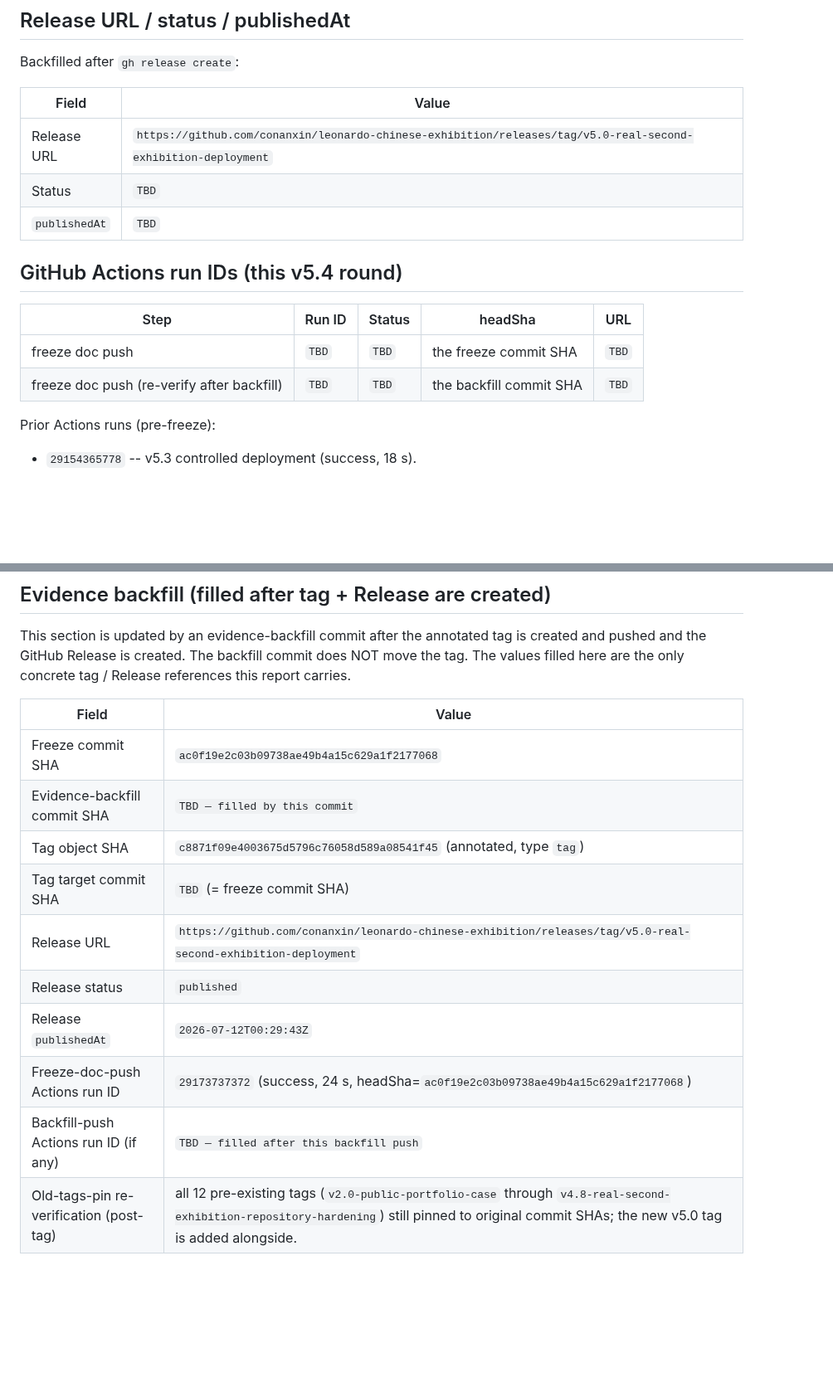
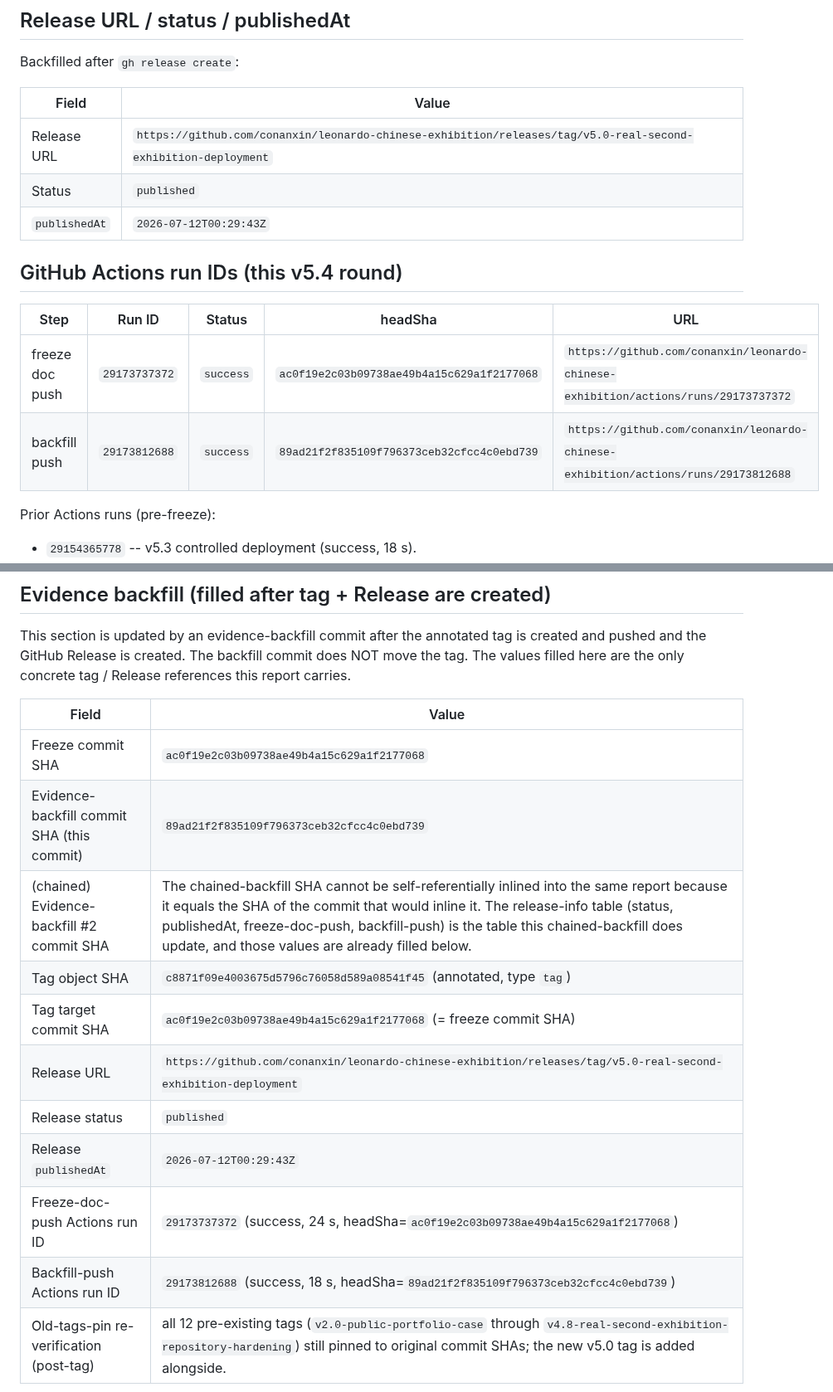
Before and after one commit to conanxin/leonardo-chinese-exhibition, a Markdown page: reports/leonardo_chinese_exhibition_v5_4_public_stable_freeze_report.md, 2 parts joined by grey strips. Shown at 83% size. GitHub-like rendering; blank space fills up the shorter version.

Commit message:
Backfill v5.0 deployment freeze evidence (chained #2)
Closes the remaining TBD placeholders in the freeze report:
  - origin/main after backfill -> 89ad21f2f835109f796373ceb32cfcc4c0ebd739
  - Release status -> published
  - Release publishedAt -> 2026-07-12T00:29:43Z
  - freeze-doc-push Actions run ID -> 29173737372 (success, 24 s)
  - backfill-push Actions run ID -> 29173812688 (success, 18 s)
  - v2.0 lightweight tag target -> ae946b3d6e71067786c49e6495a1ccb3e20182da
  - Tag target commit SHA -> ac0f19e2c03b09738ae49b4a15c629a1f2177068

The chained-backfill SHA itself cannot be self-referentially inlined
into the same commit (it equals the SHA of the commit that would
inline it). All other TBDs are now resolved.

Tag v5.0-real-second-exhibition-deployment remains pinned to
ac0f19e2c03b09738ae49b4a15c629a1f2177068 (freeze commit), not this
chained-backfill.

```diff
--- a/reports/leonardo_chinese_exhibition_v5_4_public_stable_freeze_report.md
+++ b/reports/leonardo_chinese_exhibition_v5_4_public_stable_freeze_report.md
@@ -50,15 +50,15 @@ Backfilled after `gh release create`:
 | Field | Value |
 |---|---|
 | Release URL | `https://github.com/conanxin/leonardo-chinese-exhibition/releases/tag/v5.0-real-second-exhibition-deployment` |
-| Status | `TBD` |
-| `publishedAt` | `TBD` |
+| Status | `published` |
+| `publishedAt` | `2026-07-12T00:29:43Z` |
 
 ## GitHub Actions run IDs (this v5.4 round)
 
 | Step | Run ID | Status | headSha | URL |
 |---|---|---|---|---|
-| freeze doc push | `TBD` | `TBD` | the freeze commit SHA | `TBD` |
-| freeze doc push (re-verify after backfill) | `TBD` | `TBD` | the backfill commit SHA | `TBD` |
+| freeze doc push | `29173737372` | `success` | `ac0f19e2c03b09738ae49b4a15c629a1f2177068` | `https://github.com/conanxin/leonardo-chinese-exhibition/actions/runs/29173737372` |
+| backfill push | `29173812688` | `success` | `89ad21f2f835109f796373ceb32cfcc4c0ebd739` | `https://github.com/conanxin/leonardo-chinese-exhibition/actions/runs/29173812688` |
 
 Prior Actions runs (pre-freeze):
 
@@ -264,14 +264,15 @@ This section is updated by an evidence-backfill commit after the annotated tag i
 | Field | Value |
 |---|---|
 | Freeze commit SHA | `ac0f19e2c03b09738ae49b4a15c629a1f2177068` |
-| Evidence-backfill commit SHA | `TBD — filled by this commit` |
+| Evidence-backfill commit SHA (this commit) | `89ad21f2f835109f796373ceb32cfcc4c0ebd739` |
+| (chained) Evidence-backfill #2 commit SHA | The chained-backfill SHA cannot be self-referentially inlined into the same report because it equals the SHA of the commit that would inline it. The release-info table (status, publishedAt, freeze-doc-push, backfill-push) is the table this chained-backfill does update, and those values are already filled below. |
 | Tag object SHA | `c8871f09e4003675d5796c76058d589a08541f45` (annotated, type `tag`) |
-| Tag target commit SHA | `TBD` (= freeze commit SHA) |
+| Tag target commit SHA | `ac0f19e2c03b09738ae49b4a15c629a1f2177068` (= freeze commit SHA) |
 | Release URL | `https://github.com/conanxin/leonardo-chinese-exhibition/releases/tag/v5.0-real-second-exhibition-deployment` |
 | Release status | `published` |
 | Release `publishedAt` | `2026-07-12T00:29:43Z` |
 | Freeze-doc-push Actions run ID | `29173737372` (success, 24 s, headSha=`ac0f19e2c03b09738ae49b4a15c629a1f2177068`) |
-| Backfill-push Actions run ID (if any) | `TBD — filled after this backfill push` |
+| Backfill-push Actions run ID | `29173812688` (success, 18 s, headSha=`89ad21f2f835109f796373ceb32cfcc4c0ebd739`) |
 | Old-tags-pin re-verification (post-tag) | all 12 pre-existing tags (`v2.0-public-portfolio-case` through `v4.8-real-second-exhibition-repository-hardening`) still pinned to original commit SHAs; the new v5.0 tag is added alongside. |
 
 ## Re-verification after freeze doc push (and after backfill push)
```
Also changed, not shown: other parts of reports/leonardo_chinese_exhibition_v5_4_public_stable_freeze_report.md (+3 -3 lines).
